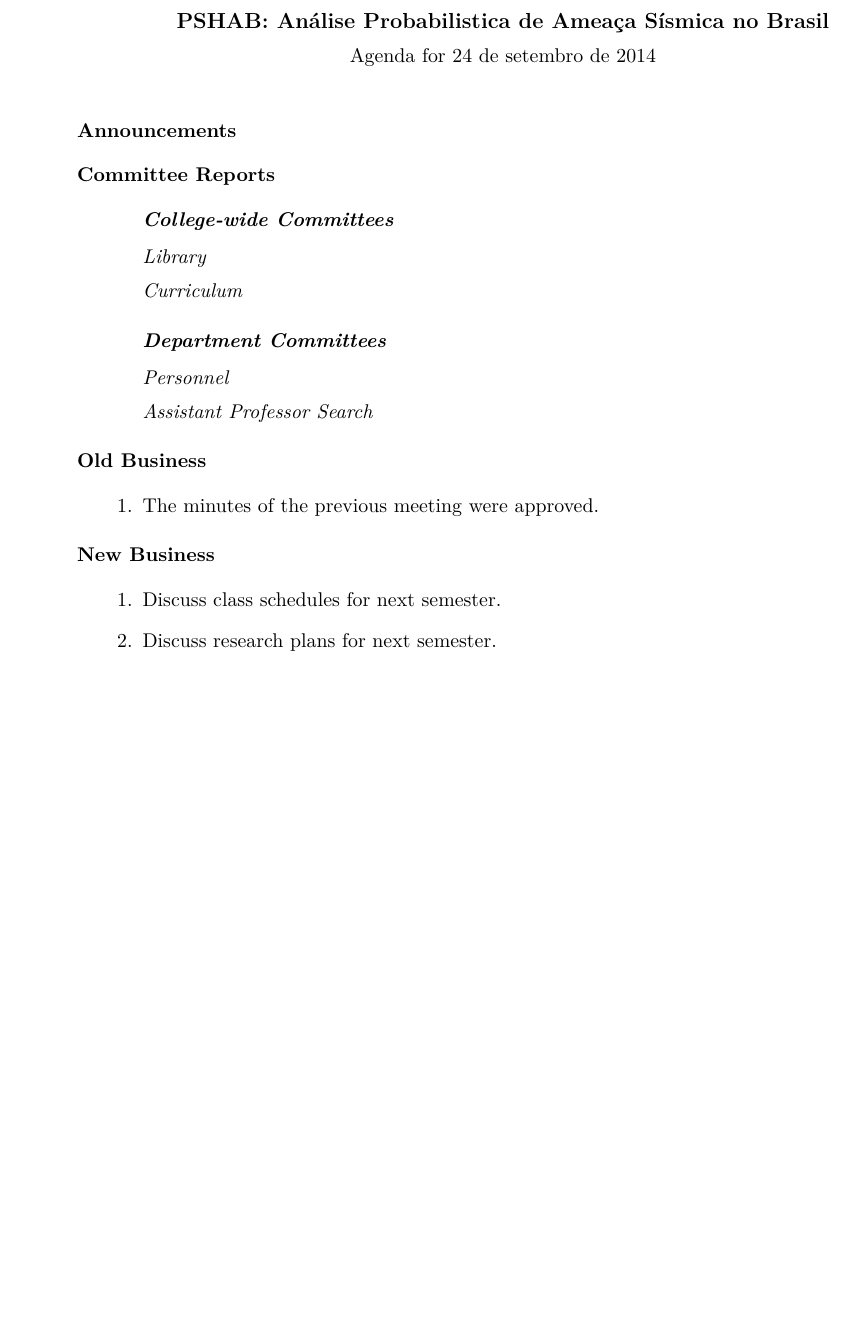
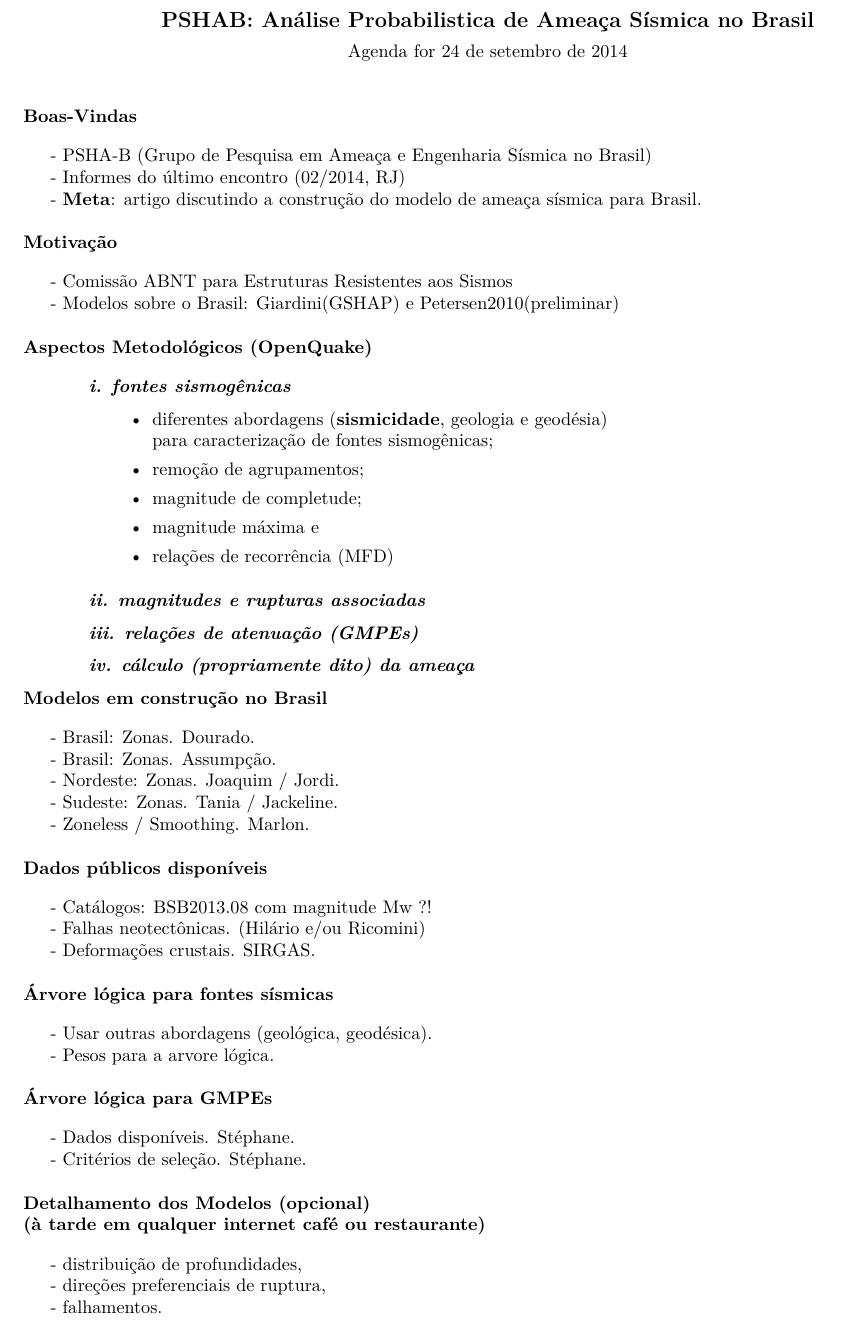
Before and after one commit to preinh/latex_2014_09_pshab_salvador, a LaTeX document (agenda.tex): part of the page, cut so that both start at the same text, the shorter picture padded with empty space. Compiled offline with pdfLaTeX.

Commit message:
scratch!

```diff
--- a/agenda.tex
+++ b/agenda.tex
@@ -10,8 +14,5 @@
 \setcommittee{PSHA\-B: Análise Probabilistica de Ameaça Sísmica no Brasil}
 \setmembers{
-\chair{M. Pirchiner},
-\chair{S. Drouet},
-\chair{M. Assumpção},
-J.C. Dourado,
-J.~Ferreira,
-J.~Juliá
+\chair{M. Pirchiner (USP)},
+\chair{S. Drouet (ON)},
+\chair{M. Assumpção (USP)},
@@ -21,46 +46,94 @@ J.~Juliá
 \begin{document}
 \maketitle
 
-\section{Announcements}
-\begin{hiddenitems}
-\item
-The dean is coming today.
-\item
-The dean has canceled.
-\end{hiddenitems}
+\section{Boas-Vindas}
+
+	- PSHA-B (Grupo de Pesquisa em Ameaça e Engenharia Sísmica no Brasil)
+
+	- Informes do último encontro (02/2014, RJ)
+
+	- \textbf{Meta}: artigo discutindo a construção do modelo de ameaça sísmica
+	para Brasil.
 
 
-\section{Committee Reports}
-\subsection{College-wide Committees}
-\subsubsection{Library}
-\subsubsection{Curriculum}
+\section{Motivação}
 
-\begin{hiddensubitems}
-\item
-There is widespread interest in reforming
-the curriculum.
-\item
-Unfortunately, no one seems interested
-in participating on the curriculum
-reform committee.
+	- Comissão ABNT para Estruturas Resistentes aos Sismos
 
-\end{hiddensubitems}
-\subsection{Department Committees}
-\subsubsection{Personnel}
-\subsubsection{Assistant Professor Search}
-\section{Old Business}
-\begin{items}
-\item
-\priormins
-\end{items}
-\section{New Business}
-\begin{items}
-\item
-Discuss class schedules for next semester.
-\item
-Discuss research plans for next semester.
-\end{items}
+	- Modelos sobre o Brasil: Giardini(GSHAP) e Petersen2010(preliminar)
+
+
+\section{Aspectos Metodológicos (OpenQuake)}
+
+	\subsection{i. fontes sismogênicas}
+		\begin{itemize}[leftmargin=2.5cm]
+		  	\itemsep0.0em
+			\item diferentes abordagens (\textbf{sismicidade}, geologia e geodésia) \\
+				para caracterização de fontes sismogênicas;
+			\item remoção de agrupamentos;
+			\item magnitude de completude;
+			\item magnitude máxima e
+			\item relações de recorrência (MFD)
+		\end{itemize}
+
+	\subsection{ii. magnitudes e rupturas associadas}
+
+	\subsection{iii. relações de atenuação (GMPEs)}
+
+	\subsection{iv. cálculo (propriamente dito) da ameaça}
+
+
+
+\section{Modelos em construção no Brasil}
+
+	- Brasil: Zonas. Dourado.
+
+	- Brasil: Zonas. Assumpção.
+
+	- Nordeste: Zonas. Joaquim / Jordi.
+
+	- Sudeste: Zonas. Tania / Jackeline.
+
+	- Zoneless / Smoothing. Marlon.
+
+
+
+\section{Dados públicos disponíveis}
+
+	- Catálogos: BSB2013.08 com magnitude Mw ?!
+
+	- Falhas neotectônicas. (Hilário e/ou Ricomini)
+
+	- Deformações crustais. SIRGAS.
+
+
+
+\section{Árvore lógica para fontes sísmicas}
+
+	- Usar outras abordagens (geológica, geodésica).
+
+	- Pesos para a arvore lógica.
+
+
+\section{Árvore lógica para GMPEs}
+
+	- Dados disponíveis. Stéphane.
+
+	- Critérios de seleção. Stéphane.
+
+
+\section{Detalhamento dos Modelos (opcional)\\
+	(à tarde em qualquer internet café ou restaurante)}
+
+	- distribuição de profundidades,
+
+	- direções preferenciais de ruptura,
+
+	- falhamentos.
+
+
+
 \vspace{1em}
 
-\nextmeeting{a ser definido}
+\nextmeeting{a definir.}
 \end{document}
```
Also changed, not shown: related_papers/more_references.txt (added, +1 -0 lines), presentations/stephane_01_gmpe_proposal.pdf (added), related_papers/petersen_2010_south_america.pdf (added), agenda.tex (34 more changed lines), 2 other files.
